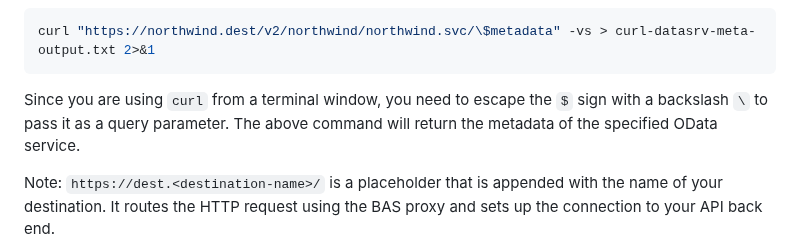
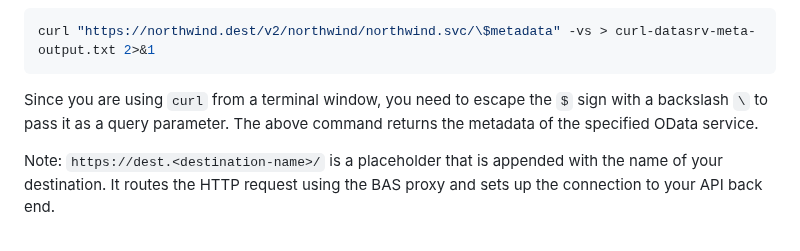
Before and after one commit to SAP-samples/fiori-tools-samples, a Markdown page: misc/destinations/README.md, the part around the change. Rendered like a GitHub page.

Commit message:
Update misc/destinations/README.md
Co-authored-by: Louise Findlay <louise.findlay@sap.com>

````diff
--- a/misc/destinations/README.md
+++ b/misc/destinations/README.md
@@ -112,7 +112,7 @@ To call a known OData V2 service endpoint with a `$metadata` query parameter:
 curl "https://northwind.dest/v2/northwind/northwind.svc/\$metadata" -vs > curl-datasrv-meta-output.txt 2>&1
 ```
 
-Since you are using `curl` from a terminal window, you need to escape the `$` sign with a backslash `\` to pass it as a query parameter. The above command will return the metadata of the specified OData service.
+Since you are using `curl` from a terminal window, you need to escape the `$` sign with a backslash `\` to pass it as a query parameter. The above command returns the metadata of the specified OData service.
 
 Note: `https://dest.<destination-name>/` is a placeholder that is appended with the name of your destination. It routes the HTTP request using the BAS proxy and sets up the connection to your API back end.
 
````
